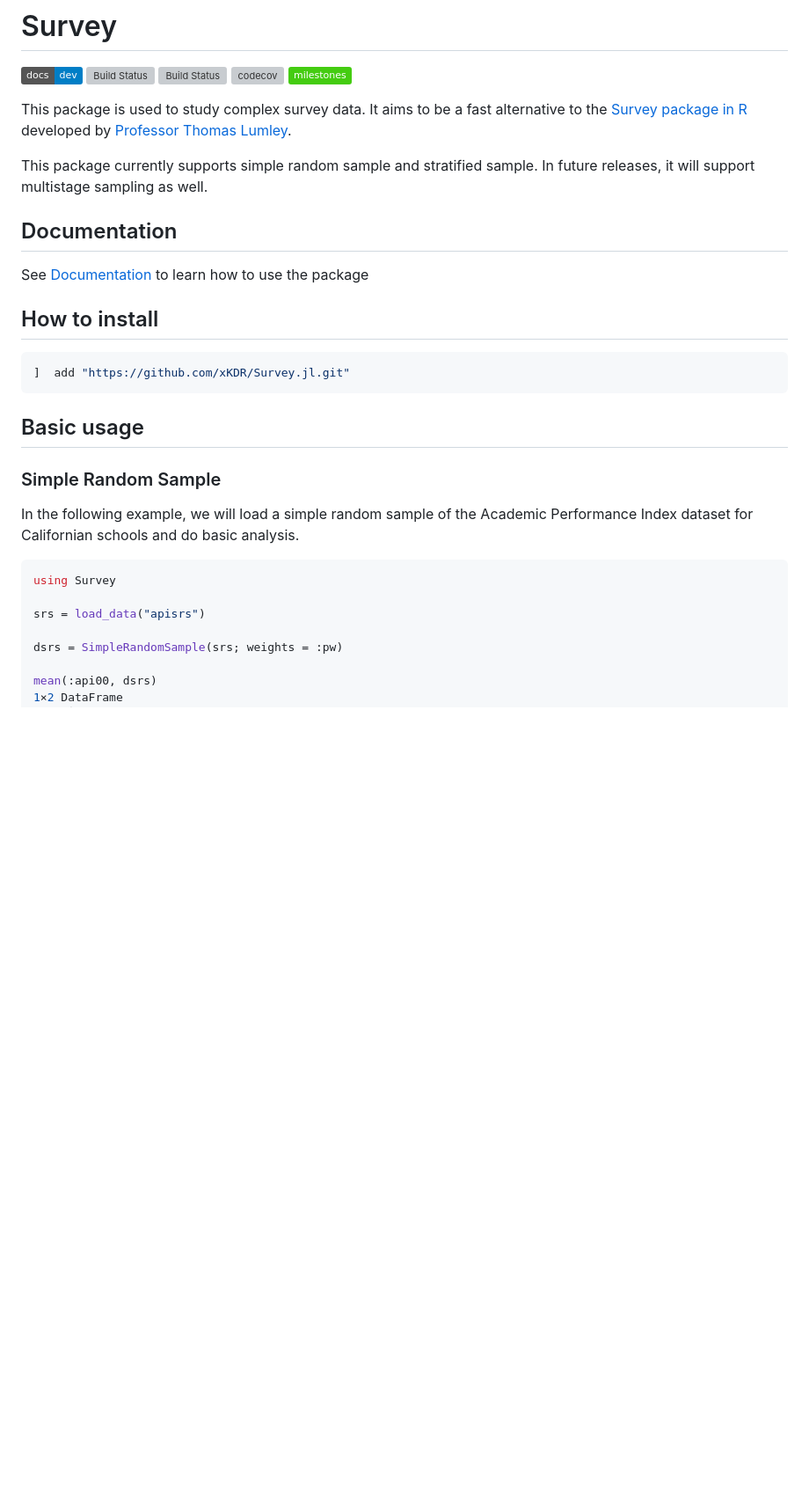
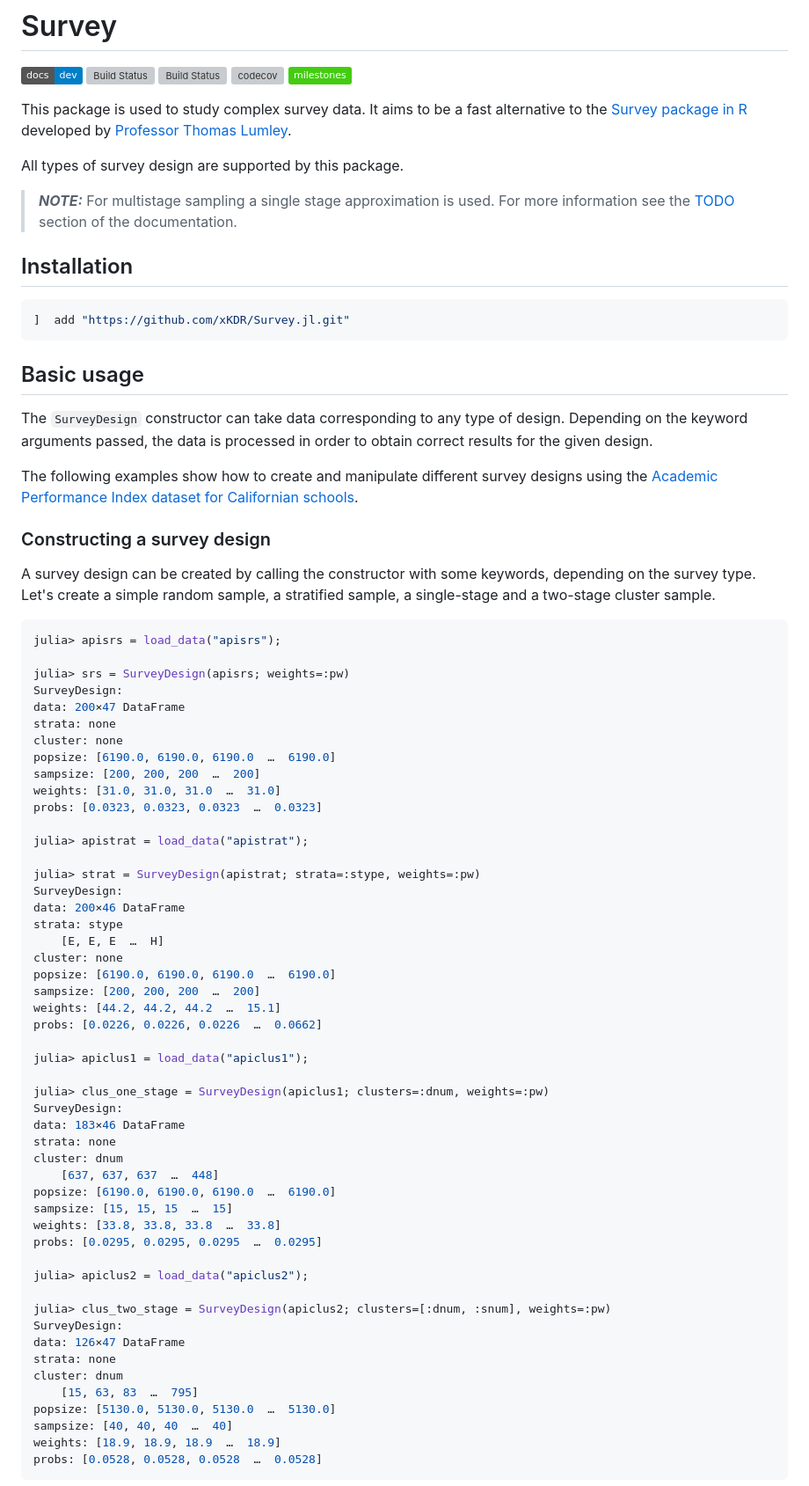
Before and after one commit to xKDR/Survey.jl, a Markdown page: README.md, the part around the change printed below. Shown: that part at 88% size. Drawn GitHub-style; badges without logos; blank space fills up the shorter version; grey boxes are pictures that could not be loaded.

Commit message:
Update README according to new `show`

````diff
--- a/README.md
+++ b/README.md
@@ -6,28 +6,86 @@
 [![codecov](https://codecov.io/gh/xKDR/Survey.jl/branch/main/graph/badge.svg?token=4PFSF47BT2)](https://codecov.io/gh/xKDR/Survey.jl)
 [![Milestones](https://img.shields.io/badge/-milestones-brightgreen)](https://github.com/xKDR/Survey.jl/milestones)
 
+This package is used to study complex survey data. It aims to be a fast alternative
+to the [Survey package in R](https://cran.r-project.org/web/packages/survey/index.html)
+developed by [Professor Thomas Lumley](https://www.stat.auckland.ac.nz/people/tlum005).
 
-This package is used to study complex survey data. It aims to be a fast alternative to the [Survey package in R](https://cran.r-project.org/web/packages/survey/index.html) developed by [Professor Thomas Lumley](https://www.stat.auckland.ac.nz/people/tlum005).
+All types of survey design are supported by this package.
 
-This package currently supports simple random sample and stratified sample. In future releases, it will support multistage sampling as well.
+> **_NOTE:_**  For multistage sampling a single stage approximation is used. For
+more information see the [TODO](https://xkdr.github.io/Survey.jl/dev/) section of
+the documentation.
 
-## Documentation
-See [Documentation](https://xkdr.github.io/Survey.jl/dev/) to learn how to use the package
-
-## How to install
+## Installation
 ```julia
 ]  add "https://github.com/xKDR/Survey.jl.git"
 ```
+
 ## Basic usage
 
-### Simple Random Sample
+The `SurveyDesign` constructor can take data corresponding to any type of design.
+Depending on the keyword arguments passed, the data is processed in order to obtain
+correct results for the given design.
 
-In the following example, we will load a simple random sample of the Academic Performance Index dataset for Californian schools and do basic analysis.
+The following examples show how to create and manipulate different survey designs
+using the [Academic Performance Index dataset for Californian schools](https://r-survey.r-forge.r-project.org/survey/html/api.html).
+
+### Constructing a survey design
+
+A survey design can be created by calling the constructor with some keywords,
+depending on the survey type. Let's create a simple random sample, a stratified
+sample, a single-stage and a two-stage cluster sample.
+
 ```julia
-using Survey
+julia> apisrs = load_data("apisrs");
 
-srs = load_data("apisrs")
+julia> srs = SurveyDesign(apisrs; weights=:pw)
+SurveyDesign:
+data: 200×47 DataFrame
+strata: none
+cluster: none
+popsize: [6190.0, 6190.0, 6190.0  …  6190.0]
+sampsize: [200, 200, 200  …  200]
+weights: [31.0, 31.0, 31.0  …  31.0]
+probs: [0.0323, 0.0323, 0.0323  …  0.0323]
 
-dsrs = SimpleRandomSample(srs; weights = :pw)
+julia> apistrat = load_data("apistrat");
 
-mean(:api00, dsrs)
+julia> strat = SurveyDesign(apistrat; strata=:stype, weights=:pw)
+SurveyDesign:
+data: 200×46 DataFrame
+strata: stype
+    [E, E, E  …  H]
+cluster: none
+popsize: [6190.0, 6190.0, 6190.0  …  6190.0]
+sampsize: [200, 200, 200  …  200]
+weights: [44.2, 44.2, 44.2  …  15.1]
+probs: [0.0226, 0.0226, 0.0226  …  0.0662]
+
+julia> apiclus1 = load_data("apiclus1");
+
+julia> clus_one_stage = SurveyDesign(apiclus1; clusters=:dnum, weights=:pw)
+SurveyDesign:
+data: 183×46 DataFrame
+strata: none
+cluster: dnum
+    [637, 637, 637  …  448]
+popsize: [6190.0, 6190.0, 6190.0  …  6190.0]
+sampsize: [15, 15, 15  …  15]
+weights: [33.8, 33.8, 33.8  …  33.8]
+probs: [0.0295, 0.0295, 0.0295  …  0.0295]
+
+julia> apiclus2 = load_data("apiclus2");
+
+julia> clus_two_stage = SurveyDesign(apiclus2; clusters=[:dnum, :snum], weights=:pw)
+SurveyDesign:
+data: 126×47 DataFrame
+strata: none
+cluster: dnum
+    [15, 63, 83  …  795]
+popsize: [5130.0, 5130.0, 5130.0  …  5130.0]
+sampsize: [40, 40, 40  …  40]
+weights: [18.9, 18.9, 18.9  …  18.9]
+probs: [0.0528, 0.0528, 0.0528  …  0.0528]
+```
+
````
Also changed, not shown: other parts of README.md (+67 -65 lines).
